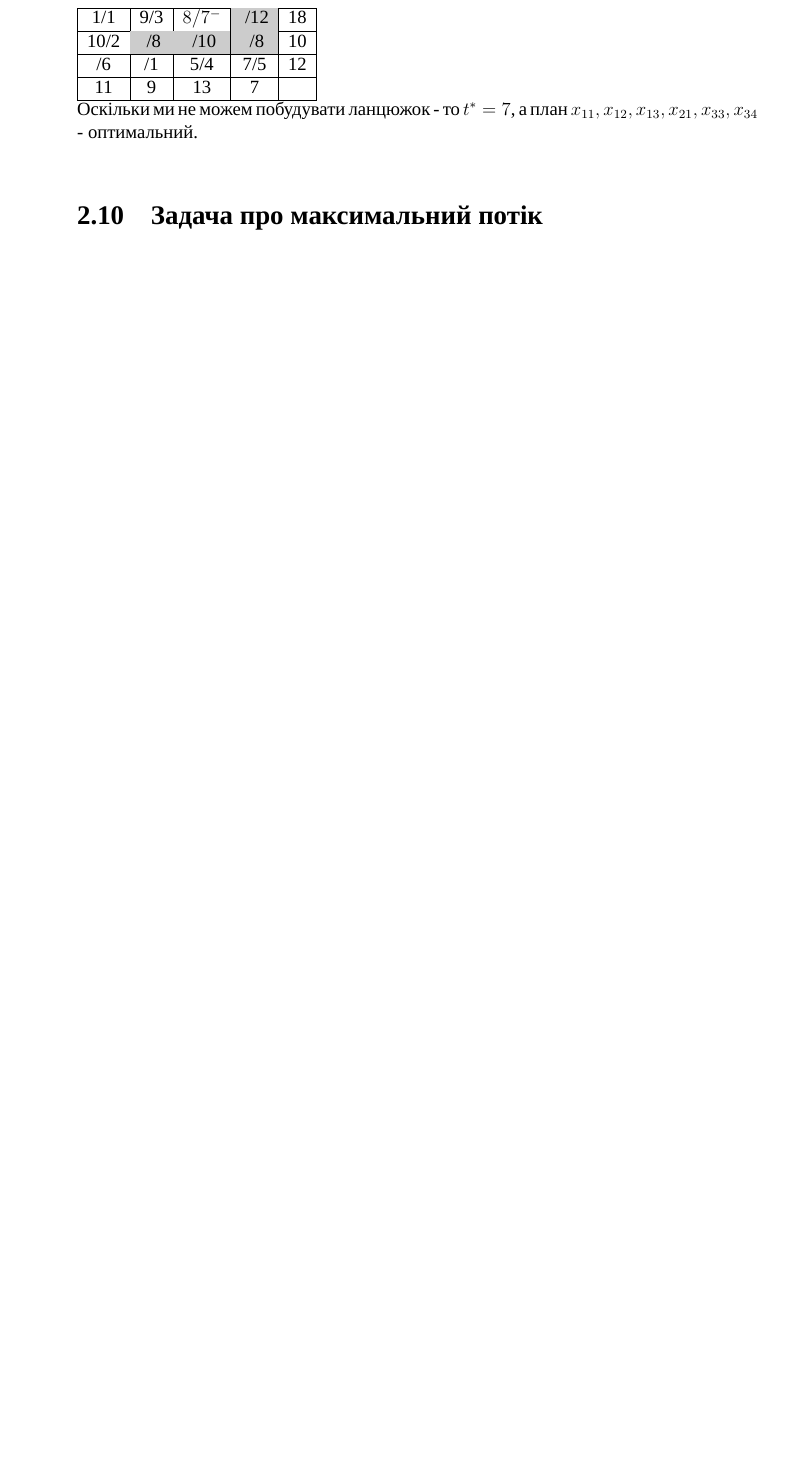
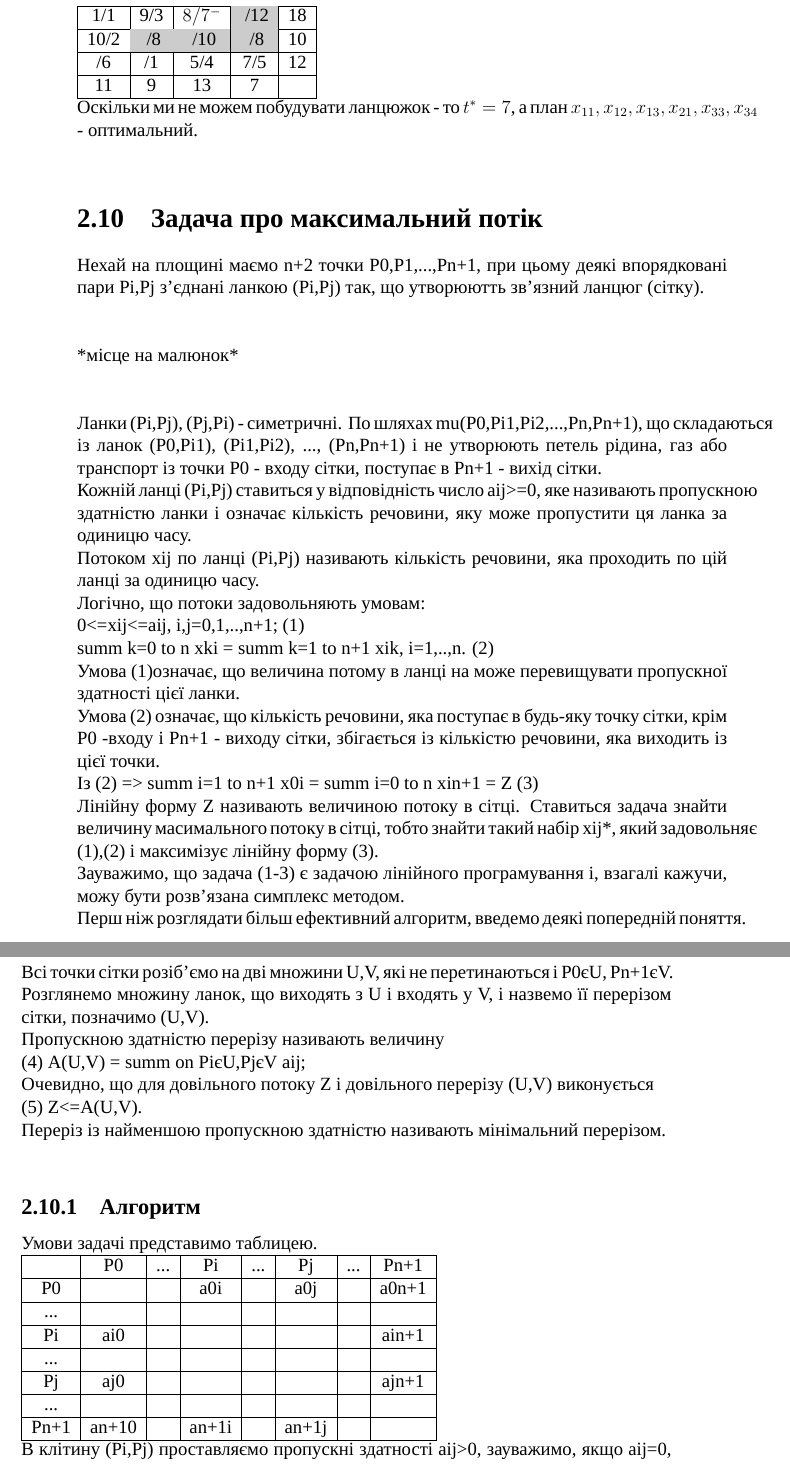
Before and after one commit to Uko/Open-Conspectus, a LaTeX book (Дослідження Операцій/Дослідження Операцій.tex): part of page 16 of 18 before the commit and two parts of pages 16 and 17 of 20 after it, the two joined at a grey line, cut so that both start at the same text, the shorter picture padded with empty space. Compiled offline with XeLaTeX; a missing font is replaced by an installed copy or a similar font.

Commit message:
Трохи інформації про задачу про максимальний потік дописав.

```diff
--- a/Дослідження Операцій/Дослідження Операцій.tex
+++ b/Дослідження Операцій/Дослідження Операцій.tex
@@ -483,6 +483,56 @@ $t'=8$\\
 \end{tabular}\\
 Оскільки ми не можем побудувати ланцюжок - то $t^*=7$, а план $x_{11},x_{12},x_{13},x_{21},x_{33},x_{34}$ - оптимальний.\\
 \section{Задача про максимальний потік}
+Нехай на площині маємо n+2 точки P0,P1,...,Pn+1, при цьому деякі впорядковані пари Pi,Pj з’єднані ланкою (Pi,Pj) так, що утворюютть зв’язний ланцюг (сітку).\\
+\\
+\\
+*місце на малюнок*\\
+\\
+\\
+Ланки (Pi,Pj), (Pj,Pi) - симетричні.
+По шляхах mu(P0,Pi1,Pi2,...,Pn,Pn+1), що складаються із ланок (P0,Pi1), (Pi1,Pi2), ..., (Pn,Pn+1) і не утворюють петель рідина, газ або транспорт із точки P0 - входу сітки, поступає в Pn+1 - вихід сітки.\\
+Кожній ланці (Pi,Pj) ставиться у відповідність число aij>=0, яке називають пропускною здатністю ланки і означає кількість речовини, яку може пропустити ця ланка за одиницю часу.\\
+Потоком xij по ланці (Pi,Pj) називають кількість речовини, яка проходить по цій ланці за одиницю часу.\\
+Логічно, що потоки задовольняють умовам:\\
+0<=xij<=aij, i,j=0,1,..,n+1; (1)\\
+summ k=0 to n xki = summ k=1 to n+1 xik, i=1,..,n. (2)\\
+Умова (1)означає, що величина потому в ланці на може перевищувати пропускної здатності цієї ланки.\\
+Умова (2) означає, що кількість речовини, яка поступає в будь-яку точку сітки, крім P0 -входу і Pn+1 - виходу сітки, збігається із кількістю речовини, яка виходить із цієї точки.\\
+Із (2) => summ i=1 to n+1 x0i = summ i=0 to n xin+1 = Z (3)\\
+Лінійну форму Z називають величиною потоку в сітці. Ставиться задача знайти величину масимального потоку в сітці, тобто знайти такий набір xij*, який задовольняє (1),(2) і максимізує лінійну форму (3).\\
+Зауважимо, що задача (1-3) є задачою лінійного програмування і, взагалі кажучи, можу бути розв’язана симплекс методом.\\
+Перш ніж розглядати більш ефективний алгоритм, введемо деякі попередній поняття.\\
+Всі точки сітки розіб’ємо на дві множини U,V, які не перетинаються і P0єU, Pn+1єV.\\
+Розглянемо множину ланок, що виходять з U і входять у V, і назвемо її перерізом сітки, позначимо (U,V).\\
+Пропускною здатністю перерізу називають величину\\
+(4) A(U,V) = summ on PiєU,PjєV aij;\\
+Очевидно, що для довільного потоку Z і довільного перерізу (U,V) виконується\\
+(5) Z<=A(U,V).\\
+Переріз із найменшою пропускною здатністю називають мінімальний перерізом.\\
+\subsection{Алгоритм}
+Умови задачі представимо таблицею.\\
+\begin{tabular}{ | c | c | c | c | c | c | c | c | }
+\hline
+	&	P0	&	...	&	Pi	&	...	&	Pj	&	...	&	Pn+1\\
+\hline
+P0	&		&		&	a0i	&		&	a0j	&		&	a0n+1\\
+\hline
+...	&		&		&		&		&		&		&\\
+\hline
+Pi	&	ai0	&		&		&		&		&		&	ain+1\\
+\hline
+...	&		&		&		&		&		&		&\\
+\hline
+Pj	&	aj0	&		&		&		&		&		&	ajn+1\\
+\hline
+...	&		&		&		&		&		&		&\\
+\hline
+Pn+1	&	an+10	&		&	an+1i	&		&	an+1j	&		&\\
+\hline
+\end{tabular}\\
+В клітину (Pi,Pj) проставляємо пропускні здатності aij>0, зауважимо, якщо aij=0, то цей 0 записуємо в таблицю, а якщо відсутня ланка між Pl,Pm - то alm=0, але цей 0 не заповнюється і всі aii=0 теж не заповнюються.\\
+Загальний k-й крок.\\
+п.1 Відшукання шляху
 \section{Задача комівояжера}
 \chapter{Теорія ігор}
 \section{Класифікація ігор}
```
Also changed, not shown: 2 other files.
